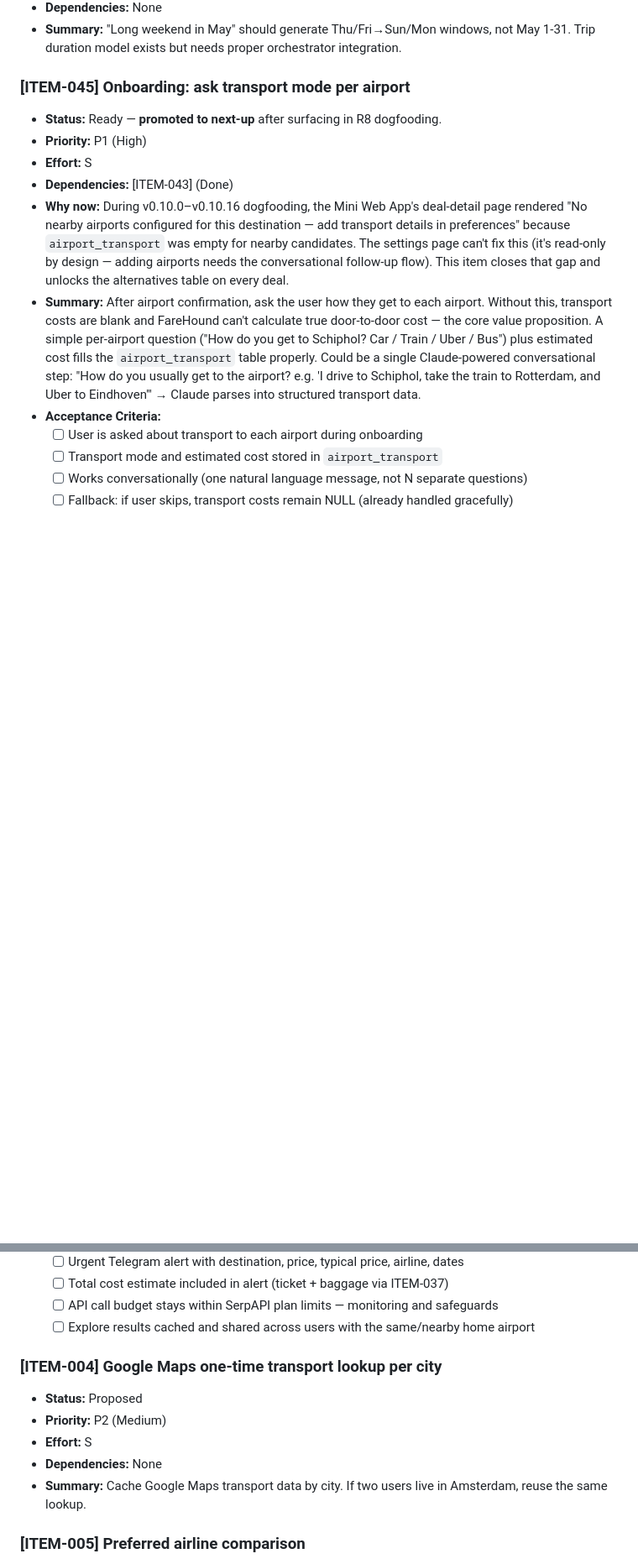
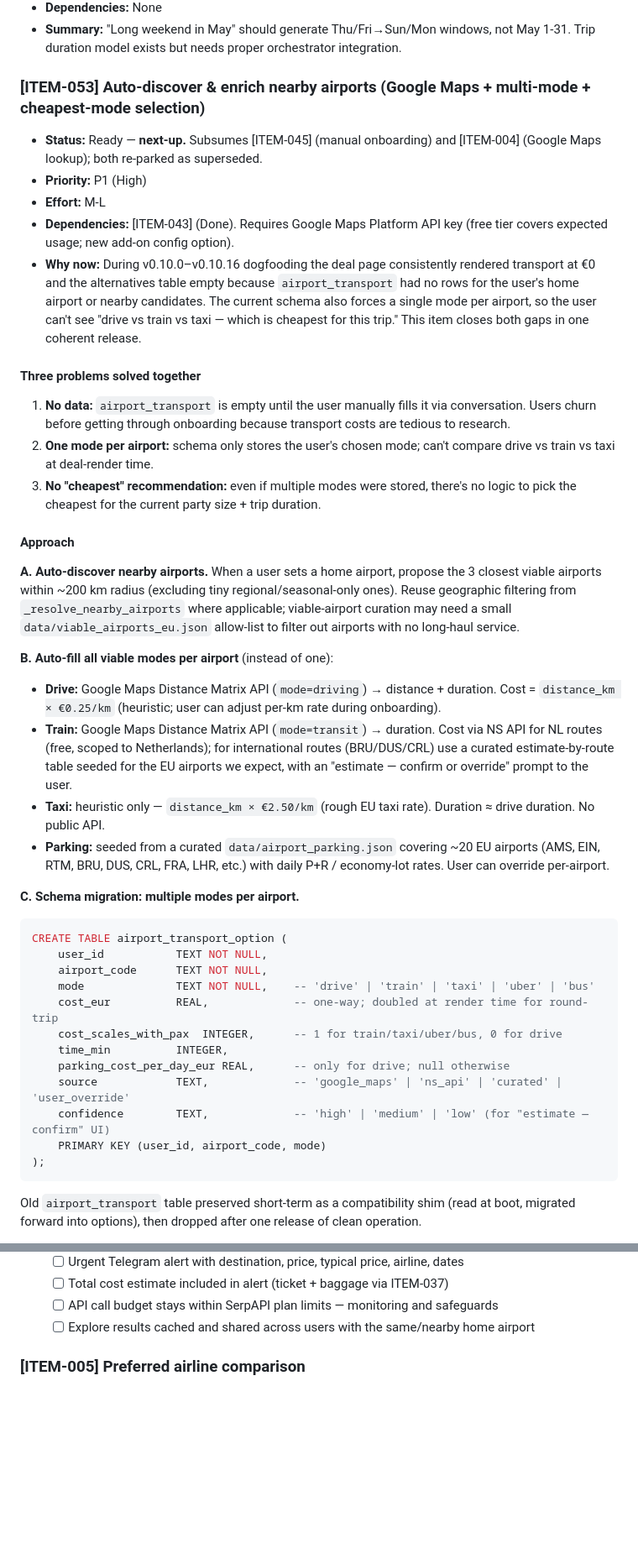
Before and after one commit to barrydeleeuw/farehound, a Markdown page: ROADMAP.md, 2 parts joined by grey strips. Shown at 84% size. Drawn GitHub-style; blank space fills up the shorter version.

Commit message:
roadmap: add ITEM-053 (auto-discover + multi-mode + cheapest selection) (#21)
Replaces the manual conversational onboarding flow ([ITEM-045]) and the
single-line cache-by-city idea ([ITEM-004]) with one coherent item:

- Auto-discover the 3 closest viable airports based on home airport
- Auto-fill MULTIPLE modes per airport (drive/train/taxi) via Google Maps
  Distance Matrix + NS API + curated parking dataset
- Schema migration: new airport_transport_option table (multi-mode)
- Render-time cheapest-mode selection accounting for party size + trip
  duration; chosen mode visible in the breakdown row
- Settings page becomes editable; per-airport "always use [mode]" override
- Google Maps API key as new add-on config option; graceful skip when unset

Closes both gaps surfaced in v0.10.x dogfooding:
  (a) transport renders at €0 because airport_transport is empty
  (b) no way to compare/auto-select cheapest mode per trip

ITEM-045 + ITEM-004 moved to Parked as superseded.

Co-authored-by: barry_backbase <barry@backbase.com>
Co-authored-by: Claude Opus 4.7 (1M context) <noreply@anthropic.com>

````diff
--- a/ROADMAP.md
+++ b/ROADMAP.md
@@ -25,15 +25,42 @@ Every feature we build serves this mission: reduce the gap between what people p
 - **Dependencies:** None
 - **Summary:** "Long weekend in May" should generate Thu/Fri→Sun/Mon windows, not May 1-31. Trip duration model exists but needs proper orchestrator integration.
 
-### [ITEM-045] Onboarding: ask transport mode per airport
-- **Status:** Ready — **promoted to next-up** after surfacing in R8 dogfooding.
+### [ITEM-053] Auto-discover & enrich nearby airports (Google Maps + multi-mode + cheapest-mode selection)
+- **Status:** Ready — **next-up.** Subsumes [ITEM-045] (manual onboarding) and [ITEM-004] (Google Maps lookup); both re-parked as superseded.
 - **Priority:** P1 (High)
-- **Effort:** S
-- **Dependencies:** [ITEM-043] (Done)
-- **Why now:** During v0.10.0–v0.10.16 dogfooding, the Mini Web App's deal-detail page rendered "No nearby airports configured for this destination — add transport details in preferences" because `airport_transport` was empty for nearby candidates. The settings page can't fix this (it's read-only by design — adding airports needs the conversational follow-up flow). This item closes that gap and unlocks the alternatives table on every deal.
-- **Summary:** After airport confirmation, ask the user how they get to each airport. Without this, transport costs are blank and FareHound can't calculate true door-to-door cost — the core value proposition. A simple per-airport question ("How do you get to Schiphol? Car / Train / Uber / Bus") plus estimated cost fills the `airport_transport` table properly. Could be a single Claude-powered conversational step: "How do you usually get to the airport? e.g. 'I drive to Schiphol, take the train to Rotterdam, and Uber to Eindhoven'" → Claude parses into structured transport data.
-- **Acceptance Criteria:**
-  - [ ] User is asked about transport to each airport during onboarding
-  - [ ] Transport mode and estimated cost stored in `airport_transport`
-  - [ ] Works conversationally (one natural language message, not N separate questions)
-  - [ ] Fallback: if user skips, transport costs remain NULL (already handled gracefully)
+- **Effort:** M-L
+- **Dependencies:** [ITEM-043] (Done). Requires Google Maps Platform API key (free tier covers expected usage; new add-on config option).
+- **Why now:** During v0.10.0–v0.10.16 dogfooding the deal page consistently rendered transport at €0 and the alternatives table empty because `airport_transport` had no rows for the user's home airport or nearby candidates. The current schema also forces a single mode per airport, so the user can't see "drive vs train vs taxi — which is cheapest for this trip." This item closes both gaps in one coherent release.
+
+#### Three problems solved together
+1. **No data:** `airport_transport` is empty until the user manually fills it via conversation. Users churn before getting through onboarding because transport costs are tedious to research.
+2. **One mode per airport:** schema only stores the user's chosen mode; can't compare drive vs train vs taxi at deal-render time.
+3. **No "cheapest" recommendation:** even if multiple modes were stored, there's no logic to pick the cheapest for the current party size + trip duration.
+
+#### Approach
+
+**A. Auto-discover nearby airports.** When a user sets a home airport, propose the 3 closest viable airports within ~200 km radius (excluding tiny regional/seasonal-only ones). Reuse geographic filtering from `_resolve_nearby_airports` where applicable; viable-airport curation may need a small `data/viable_airports_eu.json` allow-list to filter out airports with no long-haul service.
+
+**B. Auto-fill all viable modes per airport** (instead of one):
+- **Drive:** Google Maps Distance Matrix API (`mode=driving`) → distance + duration. Cost = `distance_km × €0.25/km` (heuristic; user can adjust per-km rate during onboarding).
+- **Train:** Google Maps Distance Matrix API (`mode=transit`) → duration. Cost via NS API for NL routes (free, scoped to Netherlands); for international routes (BRU/DUS/CRL) use a curated estimate-by-route table seeded for the EU airports we expect, with an "estimate — confirm or override" prompt to the user.
+- **Taxi:** heuristic only — `distance_km × €2.50/km` (rough EU taxi rate). Duration ≈ drive duration. No public API.
+- **Parking:** seeded from a curated `data/airport_parking.json` covering ~20 EU airports (AMS, EIN, RTM, BRU, DUS, CRL, FRA, LHR, etc.) with daily P+R / economy-lot rates. User can override per-airport.
+
+**C. Schema migration: multiple modes per airport.**
+```sql
+CREATE TABLE airport_transport_option (
+    user_id           TEXT NOT NULL,
+    airport_code      TEXT NOT NULL,
+    mode              TEXT NOT NULL,    -- 'drive' | 'train' | 'taxi' | 'uber' | 'bus'
+    cost_eur          REAL,             -- one-way; doubled at render time for round-trip
+    cost_scales_with_pax  INTEGER,      -- 1 for train/taxi/uber/bus, 0 for drive
+    time_min          INTEGER,
+    parking_cost_per_day_eur REAL,      -- only for drive; null otherwise
+    source            TEXT,             -- 'google_maps' | 'ns_api' | 'curated' | 'user_override'
+    confidence        TEXT,             -- 'high' | 'medium' | 'low' (for "estimate — confirm" UI)
+    PRIMARY KEY (user_id, airport_code, mode)
+);
+```
+Old `airport_transport` table preserved short-term as a compatibility shim (read at boot, migrated forward into options), then dropped after one release of clean operation.
+
@@ -102,13 +157,6 @@ Every feature we build serves this mission: reduce the gap between what people p
   - [ ] Total cost estimate included in alert (ticket + baggage via ITEM-037)
   - [ ] API call budget stays within SerpAPI plan limits — monitoring and safeguards
   - [ ] Explore results cached and shared across users with the same/nearby home airport
-
-### [ITEM-004] Google Maps one-time transport lookup per city
-- **Status:** Proposed
-- **Priority:** P2 (Medium)
-- **Effort:** S
-- **Dependencies:** None
-- **Summary:** Cache Google Maps transport data by city. If two users live in Amsterdam, reuse the same lookup.
 
 ### [ITEM-005] Preferred airline comparison
 - **Status:** Proposed
````
Also changed, not shown: other parts of ROADMAP.md (+35 -1 lines).
